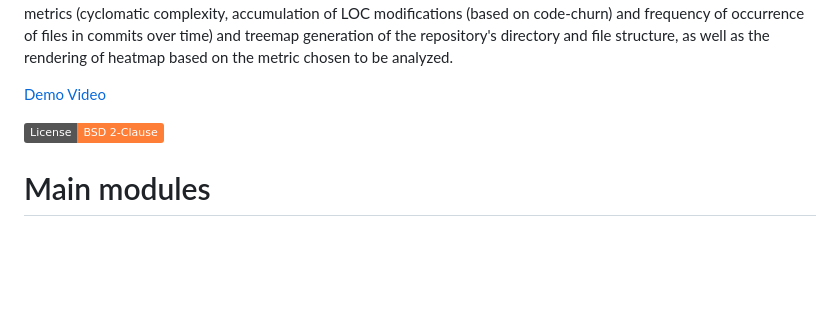
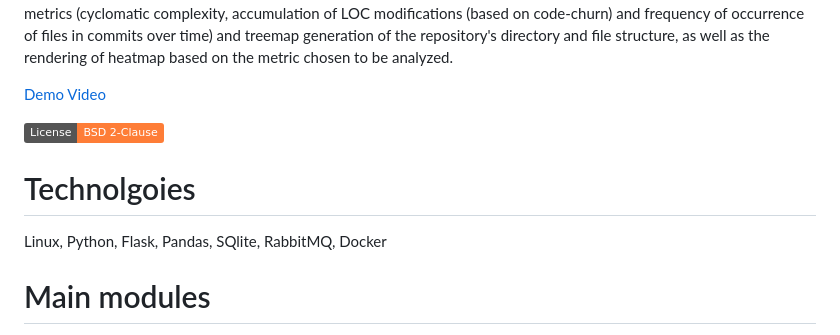
Before and after one commit to Technical-Debt-Large-Scale/sysrepoanalysis, a Markdown page: README.md, the part around the change. Drawn GitHub-style; badges without logos; blank space fills up the shorter version.

Commit message:
Update README.md
Update technologies.

```diff
--- a/README.md
+++ b/README.md
@@ -5,6 +5,10 @@ SysRepoAnalysis is an open-source, multi-user web tool that allows online analys
 [Demo Video](https://youtu.be/AN36ICUpmRI)
 
 [![License](https://img.shields.io/badge/License-BSD%202--Clause-orange.svg)](https://github.com/myplayareas/sysrepository/blob/master/LICENSE)
+
+# Technolgoies
+
+Linux, Python, Flask, Pandas, SQlite, RabbitMQ, Docker
 
 # Main modules
 
```
